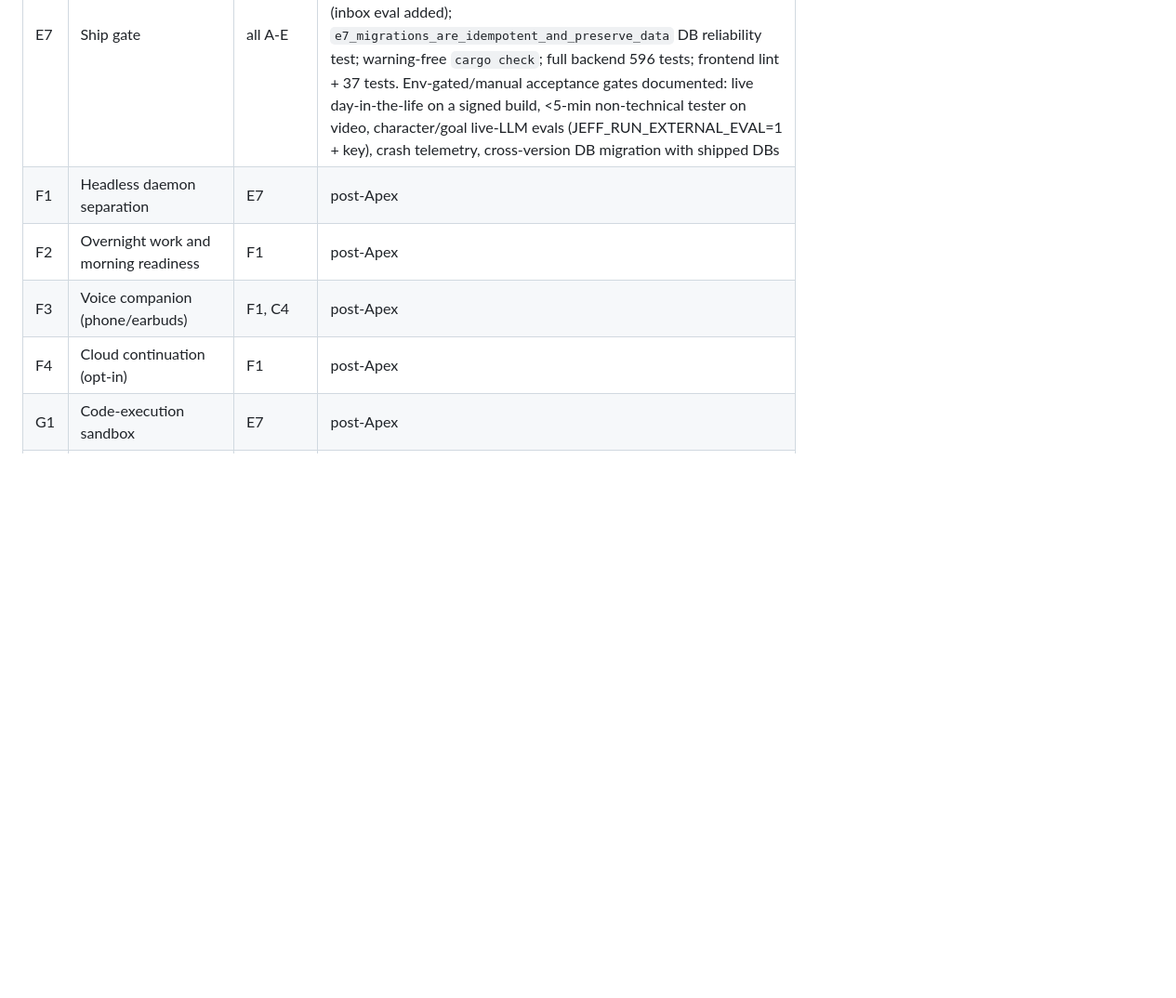
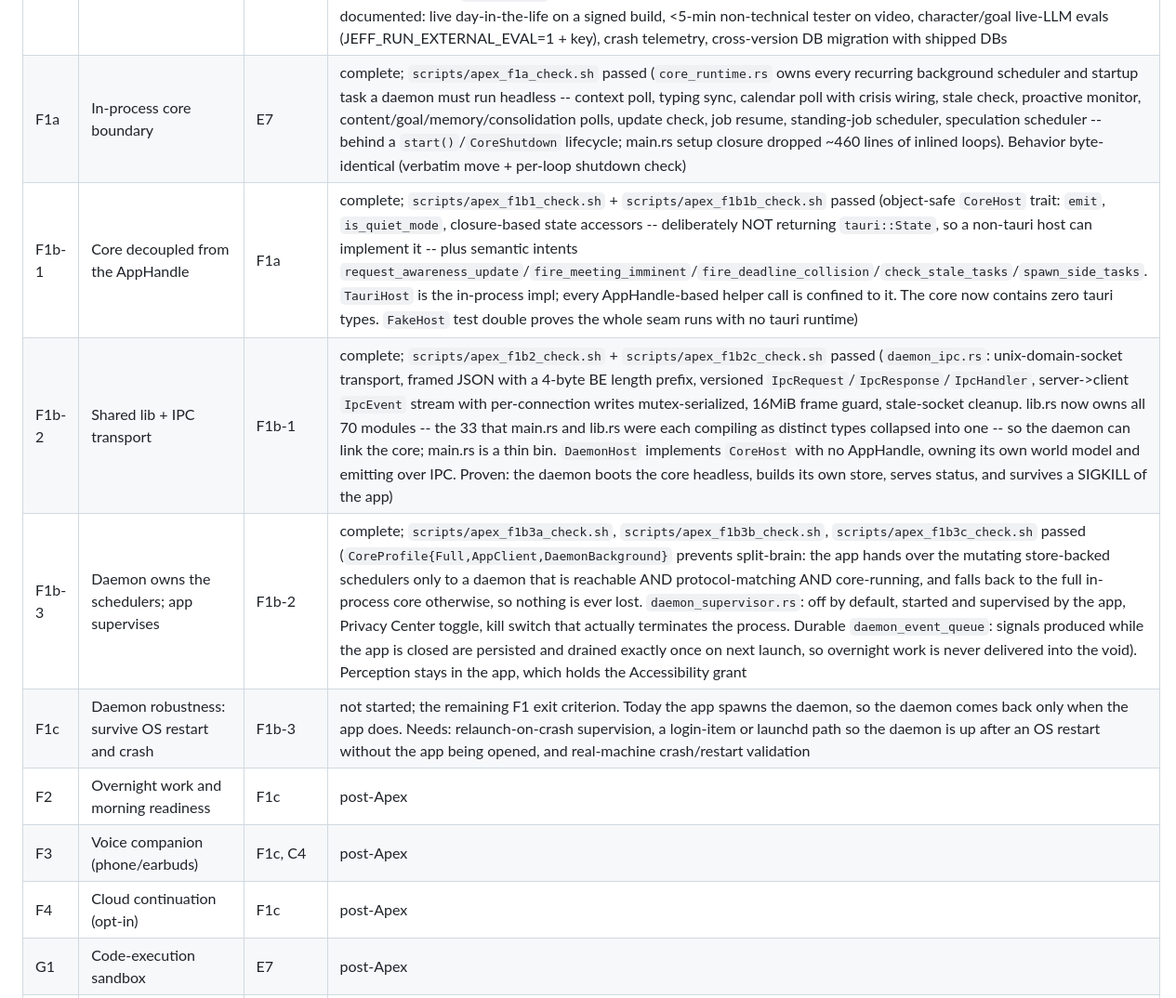
Before and after one commit to km31-code/jeff, a Markdown page: docs/JARVIS_PLAN.md, the part around one of its changes. Shown at 93% size. Drawn GitHub-style; blank space fills up the shorter version.

```diff
--- a/docs/JARVIS_PLAN.md
+++ b/docs/JARVIS_PLAN.md
@@ -870,10 +870,14 @@ directional and may be re-scoped when their epoch begins.
 | E5 | Drive and Docs remote read | E1 | complete; `scripts/apex_e5_check.sh` own-sections passed (`drive_core.rs` on-demand `ingest_remote_doc` chunking remote Doc/Drive text into retrieval as an artifact tagged with provenance + url, `list_remote_docs`, `remove_remote_doc` purging the ingested chunks via artifact-delete CASCADE; `remote_ingested_docs` table; commands + Privacy Center remote-docs surface with per-item removal). Plus warning-free `cargo check`, 2 e5 tests (ingest-grounds-with-provenance, removal-purges-chunks), backend 594 tests, frontend lint + 37 tests, table count 53. Live Drive/Docs MCP/OAuth export is env-gated; ingestion, provenance, retrieval grounding, and purge-on-removal are deterministic and tested |
 | E6 | Onboarding v2 and bundled inference | A4 | complete; `scripts/apex_e6_check.sh` own-sections passed (inference choice bundled vs byok in `onboarding.rs` with `get`/`set_inference_mode` + `onboarding_ready` gate so bundled completes with no key entry; `complete_onboarding` guarded by readiness; OnboardingStatusDto carries `inference_mode` + `bundled_inference_configured`; `BUNDLED_PROVIDER_LABEL` router seam treating the metered relay as an OpenAI-compatible provider; onboarding wizard bundled-inference control). Plus warning-free `cargo check`, 1 e6 test (bundled-no-key onboarding), backend 596 tests, frontend lint + 37 tests. Live bundled relay + scoped-token issuance are env-gated; the inference-choice, no-key completion, and provider seam are deterministic and tested. Non-technical <5-min tester (Pillar 10 crit 2) is a manual/video gate |
 | E7 | Ship gate | all A-E | complete; `scripts/apex_e7_check.sh` passed end to end (flat, non-recursive): all A1-E6 milestone gates present; `scripts/apex_eval.sh` aggregate quality spine runs judgment/crisis/agent/inbox/latency suites 5/5; release workflow order eval -> build -> sign -> notarize (inbox eval added); `e7_migrations_are_idempotent_and_preserve_data` DB reliability test; warning-free `cargo check`; full backend 596 tests; frontend lint + 37 tests. Env-gated/manual acceptance gates documented: live day-in-the-life on a signed build, <5-min non-technical tester on video, character/goal live-LLM evals (JEFF_RUN_EXTERNAL_EVAL=1 + key), crash telemetry, cross-version DB migration with shipped DBs |
-| F1 | Headless daemon separation | E7 | post-Apex |
-| F2 | Overnight work and morning readiness | F1 | post-Apex |
-| F3 | Voice companion (phone/earbuds) | F1, C4 | post-Apex |
-| F4 | Cloud continuation (opt-in) | F1 | post-Apex |
+| F1a | In-process core boundary | E7 | complete; `scripts/apex_f1a_check.sh` passed (`core_runtime.rs` owns every recurring background scheduler and startup task a daemon must run headless -- context poll, typing sync, calendar poll with crisis wiring, stale check, proactive monitor, content/goal/memory/consolidation polls, update check, job resume, standing-job scheduler, speculation scheduler -- behind a `start()`/`CoreShutdown` lifecycle; main.rs setup closure dropped ~460 lines of inlined loops). Behavior byte-identical (verbatim move + per-loop shutdown check) |
+| F1b-1 | Core decoupled from the AppHandle | F1a | complete; `scripts/apex_f1b1_check.sh` + `scripts/apex_f1b1b_check.sh` passed (object-safe `CoreHost` trait: `emit`, `is_quiet_mode`, closure-based state accessors -- deliberately NOT returning `tauri::State`, so a non-tauri host can implement it -- plus semantic intents `request_awareness_update`/`fire_meeting_imminent`/`fire_deadline_collision`/`check_stale_tasks`/`spawn_side_tasks`. `TauriHost` is the in-process impl; every AppHandle-based helper call is confined to it. The core now contains zero tauri types. `FakeHost` test double proves the whole seam runs with no tauri runtime) |
+| F1b-2 | Shared lib + IPC transport | F1b-1 | complete; `scripts/apex_f1b2_check.sh` + `scripts/apex_f1b2c_check.sh` passed (`daemon_ipc.rs`: unix-domain-socket transport, framed JSON with a 4-byte BE length prefix, versioned `IpcRequest`/`IpcResponse`/`IpcHandler`, server->client `IpcEvent` stream with per-connection writes mutex-serialized, 16MiB frame guard, stale-socket cleanup. lib.rs now owns all 70 modules -- the 33 that main.rs and lib.rs were each compiling as distinct types collapsed into one -- so the daemon can link the core; main.rs is a thin bin. `DaemonHost` implements `CoreHost` with no AppHandle, owning its own world model and emitting over IPC. Proven: the daemon boots the core headless, builds its own store, serves status, and survives a SIGKILL of the app) |
+| F1b-3 | Daemon owns the schedulers; app supervises | F1b-2 | complete; `scripts/apex_f1b3a_check.sh`, `scripts/apex_f1b3b_check.sh`, `scripts/apex_f1b3c_check.sh` passed (`CoreProfile{Full,AppClient,DaemonBackground}` prevents split-brain: the app hands over the mutating store-backed schedulers only to a daemon that is reachable AND protocol-matching AND core-running, and falls back to the full in-process core otherwise, so nothing is ever lost. `daemon_supervisor.rs`: off by default, started and supervised by the app, Privacy Center toggle, kill switch that actually terminates the process. Durable `daemon_event_queue`: signals produced while the app is closed are persisted and drained exactly once on next launch, so overnight work is never delivered into the void). Perception stays in the app, which holds the Accessibility grant |
+| F1c | Daemon robustness: survive OS restart and crash | F1b-3 | not started; the remaining F1 exit criterion. Today the app spawns the daemon, so the daemon comes back only when the app does. Needs: relaunch-on-crash supervision, a login-item or launchd path so the daemon is up after an OS restart without the app being opened, and real-machine crash/restart validation |
+| F2 | Overnight work and morning readiness | F1c | post-Apex |
+| F3 | Voice companion (phone/earbuds) | F1c, C4 | post-Apex |
+| F4 | Cloud continuation (opt-in) | F1c | post-Apex |
 | G1 | Code-execution sandbox | E7 | post-Apex |
 | G2 | Multimodal artifacts (charts, decks, transforms) | G1 | post-Apex |
 | G3 | Entity model (people) | B4 | post-Apex |
```
Also changed, not shown: other parts of docs/JARVIS_PLAN.md (+40 -15 lines).
